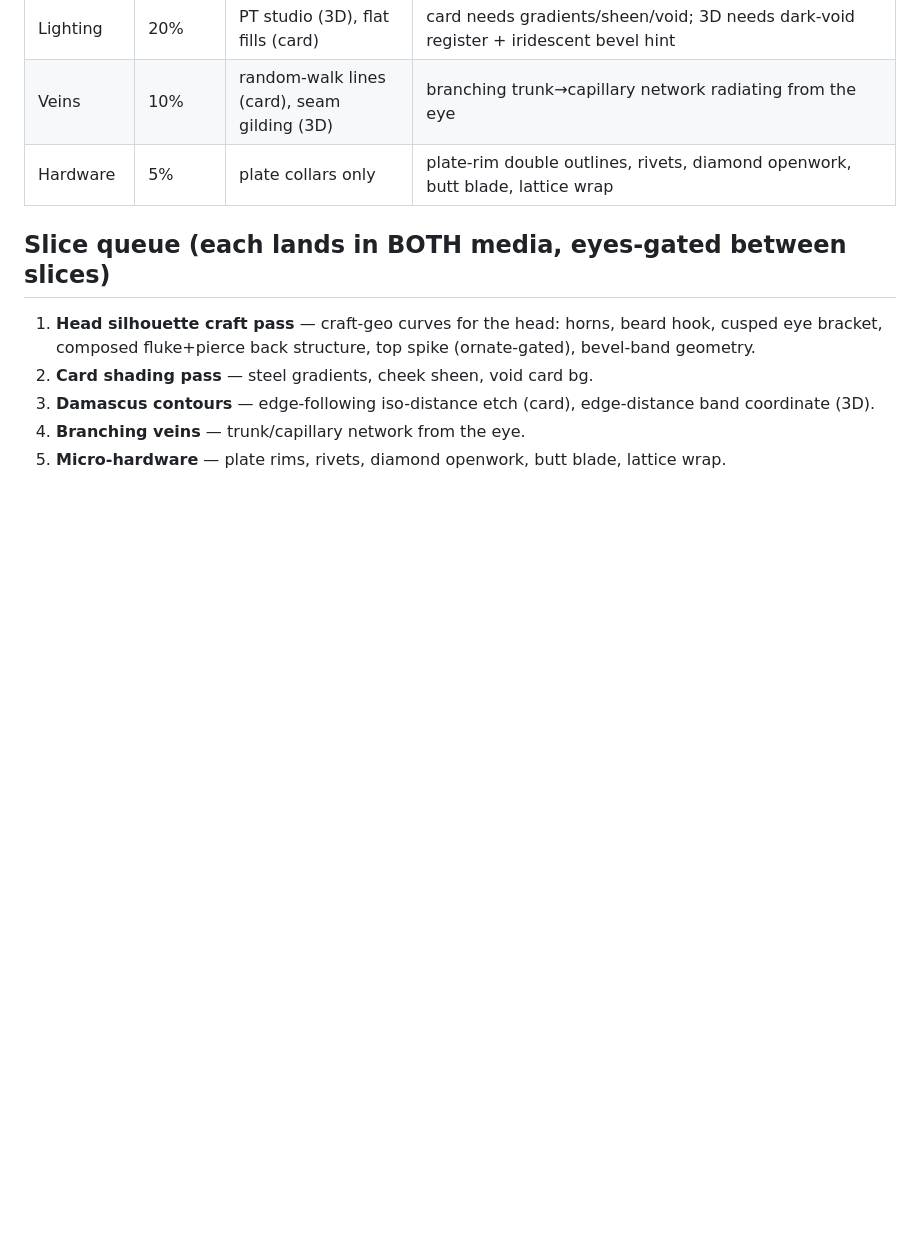
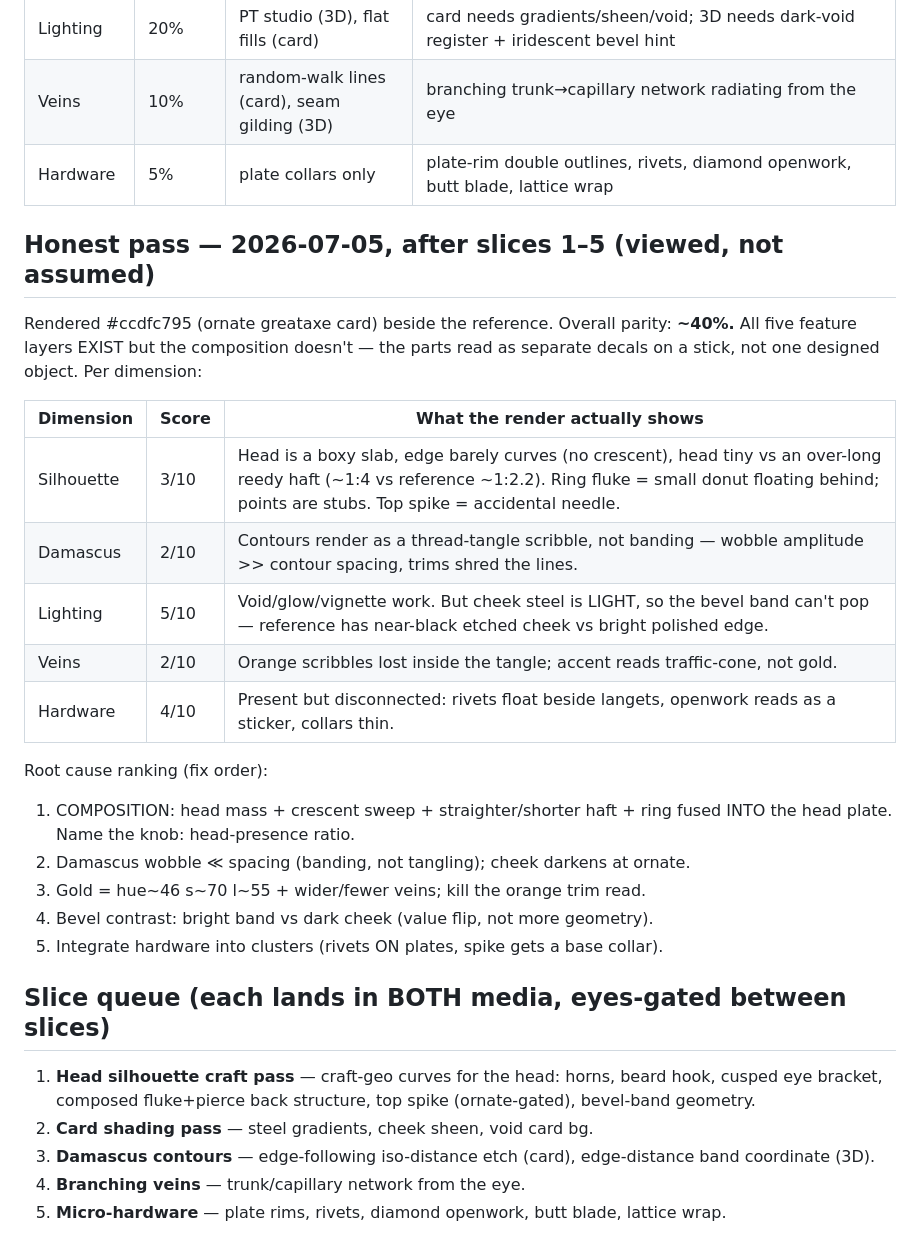
Before and after one commit to 552stilgar/sketches, a Markdown page: forge/docs/reference-endgame-axe.md, the part around the change. Rendered like a GitHub page; blank space fills up the shorter version.

Commit message:
sketches: forge — honest pass verdict vs endgame reference (~40%, composition-first fix order)
Co-Authored-By: Claude Fable 5 <noreply@anthropic.com>

```diff
--- a/forge/docs/reference-endgame-axe.md
+++ b/forge/docs/reference-endgame-axe.md
@@ -50,6 +50,27 @@ Target: ~75% parity as the CEILING (rare ornate roll), never the baseline.
 | Veins | 10% | random-walk lines (card), seam gilding (3D) | branching trunk→capillary network radiating from the eye |
 | Hardware | 5% | plate collars only | plate-rim double outlines, rivets, diamond openwork, butt blade, lattice wrap |
 
+## Honest pass — 2026-07-05, after slices 1–5 (viewed, not assumed)
+Rendered #ccdfc795 (ornate greataxe card) beside the reference. Overall parity:
+**~40%.** All five feature layers EXIST but the composition doesn't — the parts
+read as separate decals on a stick, not one designed object. Per dimension:
+
+| Dimension | Score | What the render actually shows |
+|---|---|---|
+| Silhouette | 3/10 | Head is a boxy slab, edge barely curves (no crescent), head tiny vs an over-long reedy haft (~1:4 vs reference ~1:2.2). Ring fluke = small donut floating behind; points are stubs. Top spike = accidental needle. |
+| Damascus | 2/10 | Contours render as a thread-tangle scribble, not banding — wobble amplitude >> contour spacing, trims shred the lines. |
+| Lighting | 5/10 | Void/glow/vignette work. But cheek steel is LIGHT, so the bevel band can't pop — reference has near-black etched cheek vs bright polished edge. |
+| Veins | 2/10 | Orange scribbles lost inside the tangle; accent reads traffic-cone, not gold. |
+| Hardware | 4/10 | Present but disconnected: rivets float beside langets, openwork reads as a sticker, collars thin. |
+
+Root cause ranking (fix order):
+1. COMPOSITION: head mass + crescent sweep + straighter/shorter haft + ring
+   fused INTO the head plate. Name the knob: head-presence ratio.
+2. Damascus wobble ≪ spacing (banding, not tangling); cheek darkens at ornate.
+3. Gold = hue~46 s~70 l~55 + wider/fewer veins; kill the orange trim read.
+4. Bevel contrast: bright band vs dark cheek (value flip, not more geometry).
+5. Integrate hardware into clusters (rivets ON plates, spike gets a base collar).
+
 ## Slice queue (each lands in BOTH media, eyes-gated between slices)
 1. **Head silhouette craft pass** — craft-geo curves for the head: horns,
    beard hook, cusped eye bracket, composed fluke+pierce back structure,
```
